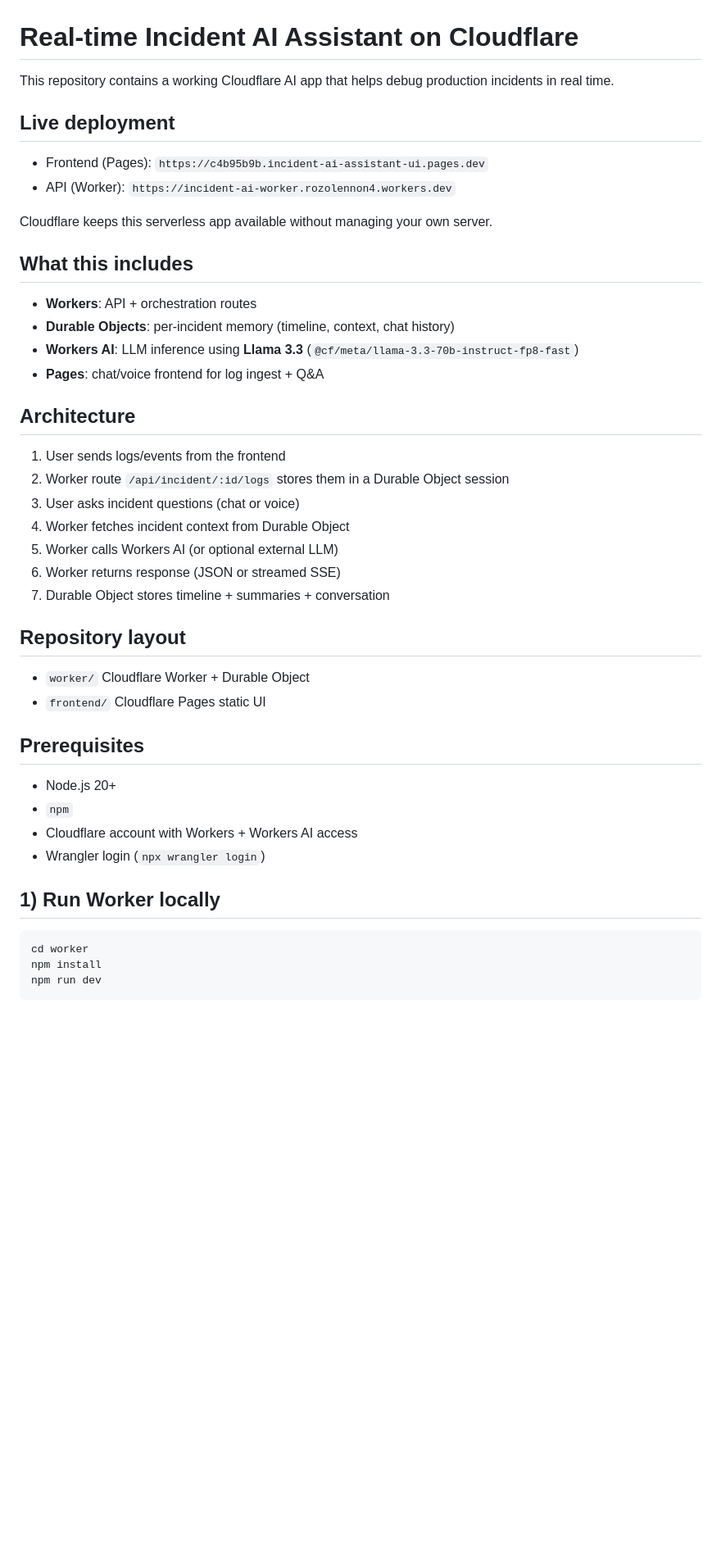
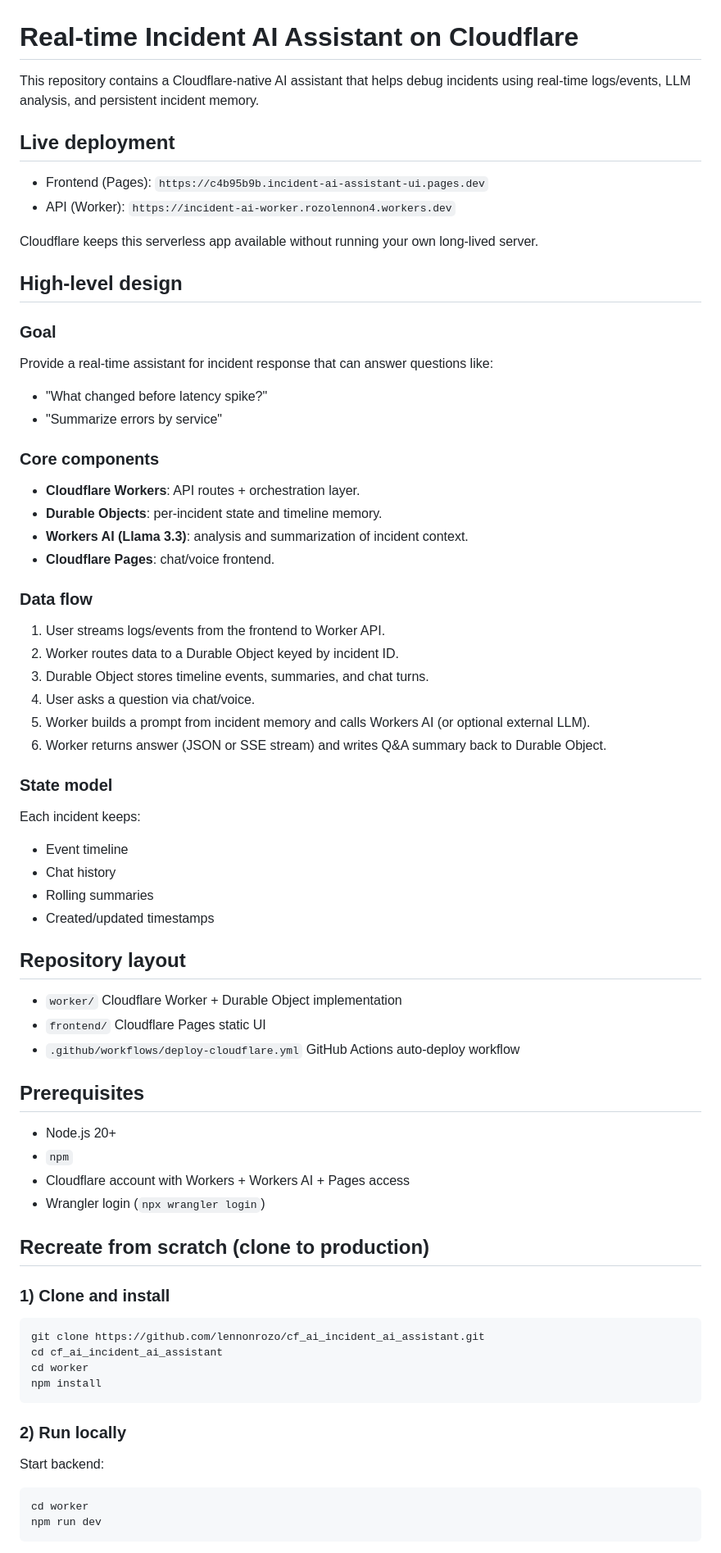
Before and after one commit to lennonrozo/cf_ai_incident_ai_assistant, a Markdown page: README.md, the part around one of its changes. Shown at 82% size. GitHub-like rendering; blank space fills up the shorter version.

Commit message:
docs: improve recreate guide and add prompts log

````diff
--- a/README.md
+++ b/README.md
@@ -1,48 +1,78 @@
 # Real-time Incident AI Assistant on Cloudflare
 
-This repository contains a working Cloudflare AI app that helps debug production incidents in real time.
+This repository contains a Cloudflare-native AI assistant that helps debug incidents using real-time logs/events, LLM analysis, and persistent incident memory.
 
 ## Live deployment
 
 - Frontend (Pages): `https://c4b95b9b.incident-ai-assistant-ui.pages.dev`
 - API (Worker): `https://incident-ai-worker.rozolennon4.workers.dev`
 
-Cloudflare keeps this serverless app available without managing your own server.
+Cloudflare keeps this serverless app available without running your own long-lived server.
 
-## What this includes
+## High-level design
 
-- **Workers**: API + orchestration routes
-- **Durable Objects**: per-incident memory (timeline, context, chat history)
-- **Workers AI**: LLM inference using **Llama 3.3** (`@cf/meta/llama-3.3-70b-instruct-fp8-fast`)
-- **Pages**: chat/voice frontend for log ingest + Q&A
+### Goal
 
-## Architecture
+Provide a real-time assistant for incident response that can answer questions like:
 
-1. User sends logs/events from the frontend
-2. Worker route `/api/incident/:id/logs` stores them in a Durable Object session
-3. User asks incident questions (chat or voice)
-4. Worker fetches incident context from Durable Object
-5. Worker calls Workers AI (or optional external LLM)
-6. Worker returns response (JSON or streamed SSE)
-7. Durable Object stores timeline + summaries + conversation
+- "What changed before latency spike?"
+- "Summarize errors by service"
+
+### Core components
+
+- **Cloudflare Workers**: API routes + orchestration layer.
+- **Durable Objects**: per-incident state and timeline memory.
+- **Workers AI (Llama 3.3)**: analysis and summarization of incident context.
+- **Cloudflare Pages**: chat/voice frontend.
+
+### Data flow
+
+1. User streams logs/events from the frontend to Worker API.
+2. Worker routes data to a Durable Object keyed by incident ID.
+3. Durable Object stores timeline events, summaries, and chat turns.
+4. User asks a question via chat/voice.
+5. Worker builds a prompt from incident memory and calls Workers AI (or optional external LLM).
+6. Worker returns answer (JSON or SSE stream) and writes Q&A summary back to Durable Object.
+
+### State model
+
+Each incident keeps:
+
+- Event timeline
+- Chat history
+- Rolling summaries
+- Created/updated timestamps
 
 ## Repository layout
 
-- `worker/` Cloudflare Worker + Durable Object
+- `worker/` Cloudflare Worker + Durable Object implementation
 - `frontend/` Cloudflare Pages static UI
+- `.github/workflows/deploy-cloudflare.yml` GitHub Actions auto-deploy workflow
 
 ## Prerequisites
 
 - Node.js 20+
 - `npm`
-- Cloudflare account with Workers + Workers AI access
+- Cloudflare account with Workers + Workers AI + Pages access
 - Wrangler login (`npx wrangler login`)
 
-## 1) Run Worker locally
+## Recreate from scratch (clone to production)
+
+### 1) Clone and install
+
+```bash
+git clone https://github.com/lennonrozo/cf_ai_incident_ai_assistant.git
+cd cf_ai_incident_ai_assistant
+cd worker
+npm install
+```
+
+### 2) Run locally
+
+Start backend:
 
 ```bash
 cd worker
-npm install
 npm run dev
 ```
 
````
Also changed, not shown: other parts of README.md (+29 -38 lines), prompt.md (added, +58 -0 lines).
